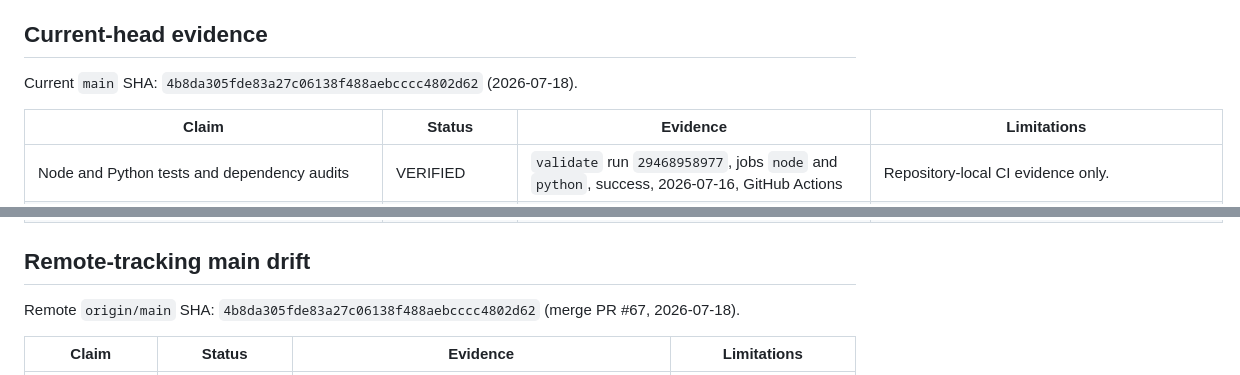
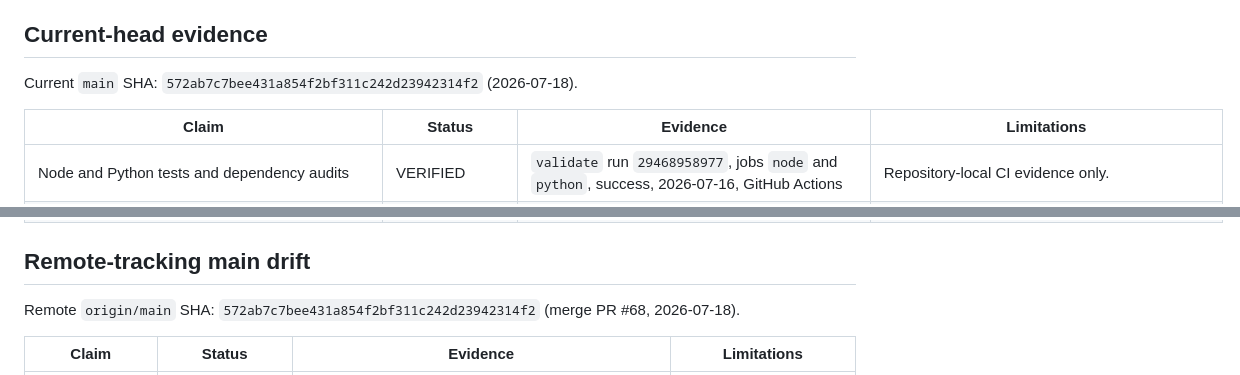
Before and after one commit to cvsz/z-platform, a Markdown page: docs/operations/staging-readiness.md, 2 parts joined by grey strips. Rendered like a GitHub page.

```diff
--- a/docs/operations/staging-readiness.md
+++ b/docs/operations/staging-readiness.md
@@ -15,7 +15,7 @@ Environment bootstrap for `ci`, `staging`, and `production` is handled by `scrip
 
 ## Current-head evidence
 
-Current `main` SHA: `4b8da305fde83a27c06138f488aebcccc4802d62` (2026-07-18).
+Current `main` SHA: `572ab7c7bee431a854f2bf311c242d23942314f2` (2026-07-18).
 
 | Claim | Status | Evidence | Limitations |
 |---|---|---|---|
@@ -36,7 +36,7 @@ Current `main` SHA: `4b8da305fde83a27c06138f488aebcccc4802d62` (2026-07-18).
 
 ## Remote-tracking main drift
 
-Remote `origin/main` SHA: `4b8da305fde83a27c06138f488aebcccc4802d62` (merge PR #67, 2026-07-18).
+Remote `origin/main` SHA: `572ab7c7bee431a854f2bf311c242d23942314f2` (merge PR #68, 2026-07-18).
 
 | Claim | Status | Evidence | Limitations |
 |---|---|---|---|
```
Also changed, not shown: docs/operations/phase-6-evidence-matrix.md (+2 -2 lines).
